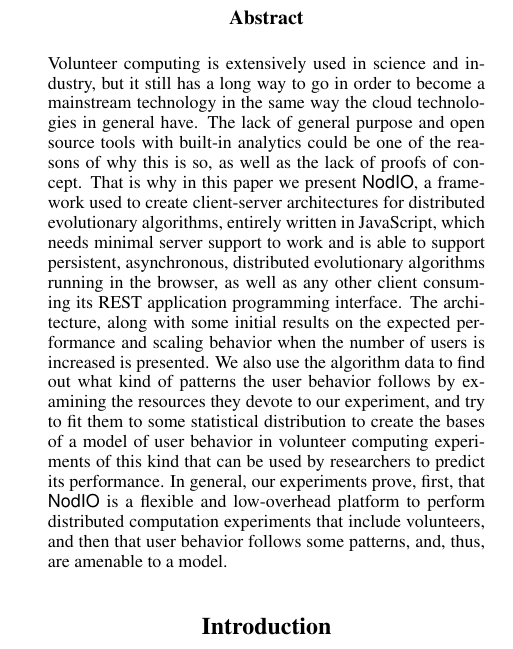
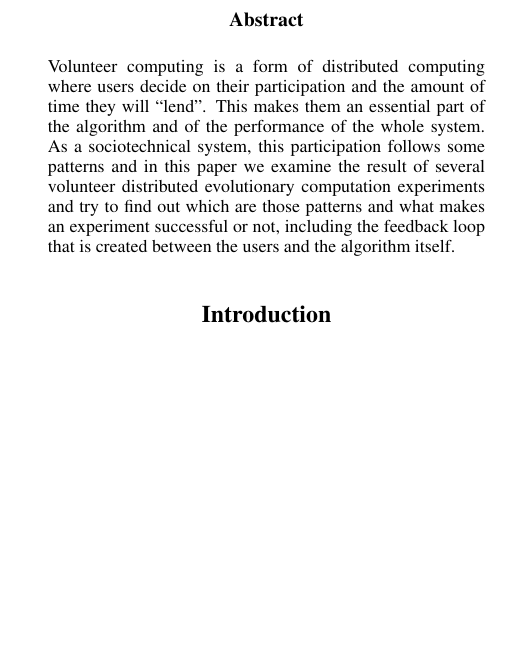
Before and after one commit to JJ/modeling-volunteer-computing, a LaTeX paper (Alife16/paper.tex): part of one column of page 1 of 10, cut so that both start at the same text, the shorter picture padded with empty space. Compiled offline with pdfLaTeX.

Commit message:
Rewritten abstract and title
Please @mariosky @unintendedbear @fergunet have a good look.
Refs #99 #100

```diff
--- a/Alife16/paper.tex
+++ b/Alife16/paper.tex
@@ -7,8 +7,8 @@
 \graphicspath{{../img/}}
 \DeclareGraphicsExtensions{.pdf}
 
-\title{ Volunteers in the Clouds: A Web Based Architecture to Harness Volunteer Resources
-for Low Cost Distributed Evolutionary Computation}
+\title{The human in the loop: volunteer computing as a socio-technical
+system}
 \author{Juan-J.~Merelo*$^1$, Paloma de las Cuevas $^1$, Pablo
   García-Sánchez $^1$, Mario Garc\'ia-Valdez$^2$\\
 \mbox{}\\
@@ -20,33 +20,15 @@ $^2$Dept. of Graduate Studies at Instituto Tecnol\'ogico de Tijuana \\
 \maketitle
 
 \begin{abstract}
-Volunteer computing is extensively used
-in science and industry, but it
-still has a long way to go in order to become
- a mainstream
-technology in the same way the cloud technologies in general have. The
-lack of
-general purpose and open source tools with built-in analytics
-could be one of the reasons of why this is so, as well as the lack of
-proofs of concept. That is why in this paper we present {\sf NodIO}, a
-framework used to create client-server architectures for distributed
-evolutionary algorithms, entirely written
-in JavaScript, which needs
-minimal server support to work and is able to support persistent,
-asynchronous, distributed evolutionary algorithms running in the
-browser, as well as any other client consuming its REST application
-programming interface. The architecture, along with some initial
-results on the expected performance and scaling behavior when the
-number of users is increased is presented. We also use
-the algorithm data to find out what kind of patterns the user behavior
-follows by examining the resources they devote to our experiment, and
-try to fit them to some statistical distribution to create the bases
-of a model of user behavior in volunteer computing experiments of this
-kind that can be used by researchers to predict its performance.
-In general, our experiments prove, first, that {\sf NodIO} is a flexible and
-low-overhead platform to perform distributed computation experiments
-that include volunteers, and then that user behavior follows some patterns,
-and, thus, are amenable to a model.
+Volunteer computing is a form of distributed computing where users
+decide on their participation and the amount of time they will
+``lend''. This makes them an essential part of the algorithm and of
+the performance of the whole system. As a sociotechnical system, this
+participation follows some patterns and in this paper we examine the
+result of several volunteer distributed evolutionary computation
+experiments and try to find out which are those patterns and what
+makes an experiment successful or not, including the feedback loop
+that is created between the users and the algorithm itself.
 \end{abstract}
 
 \section{Introduction}
```
Also changed, not shown: Alife16/paper.tex (4 more changed lines).
